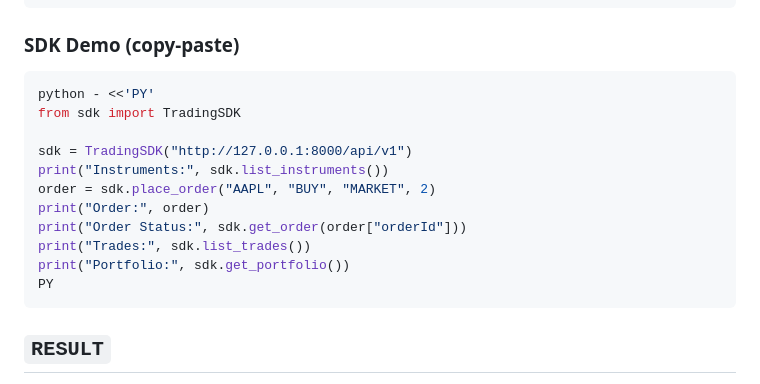
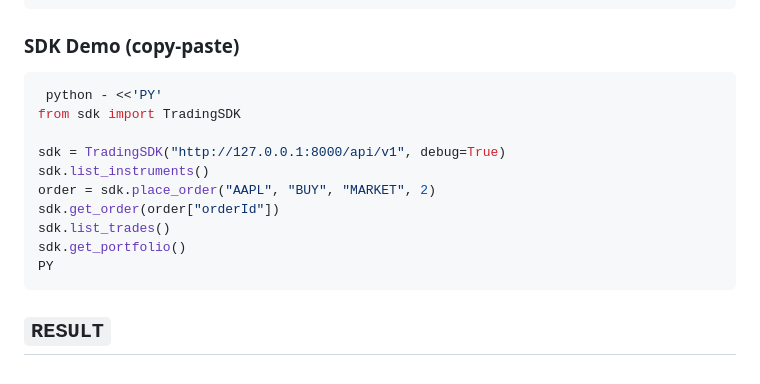
Before and after one commit to Sohan-bhatt/Bajaj_Trading_App_Prototype, a Markdown page: README.md, the part around the change. Rendered like a GitHub page.

Commit message:
Refactor SDK demo for improved debugging
Updated SDK demo code to include debug mode and removed print statements.

````diff
--- a/README.md
+++ b/README.md
@@ -120,16 +120,15 @@ print(sdk.get_portfolio())
 ### SDK Demo (copy-paste)
 
 ```bash
-python - <<'PY'
+ python - <<'PY'
 from sdk import TradingSDK
 
-sdk = TradingSDK("http://127.0.0.1:8000/api/v1")
-print("Instruments:", sdk.list_instruments())
+sdk = TradingSDK("http://127.0.0.1:8000/api/v1", debug=True)
+sdk.list_instruments()
 order = sdk.place_order("AAPL", "BUY", "MARKET", 2)
-print("Order:", order)
-print("Order Status:", sdk.get_order(order["orderId"]))
-print("Trades:", sdk.list_trades())
-print("Portfolio:", sdk.get_portfolio())
+sdk.get_order(order["orderId"])
+sdk.list_trades()
+sdk.get_portfolio()
 PY
 ```
 ## `RESULT`
````
